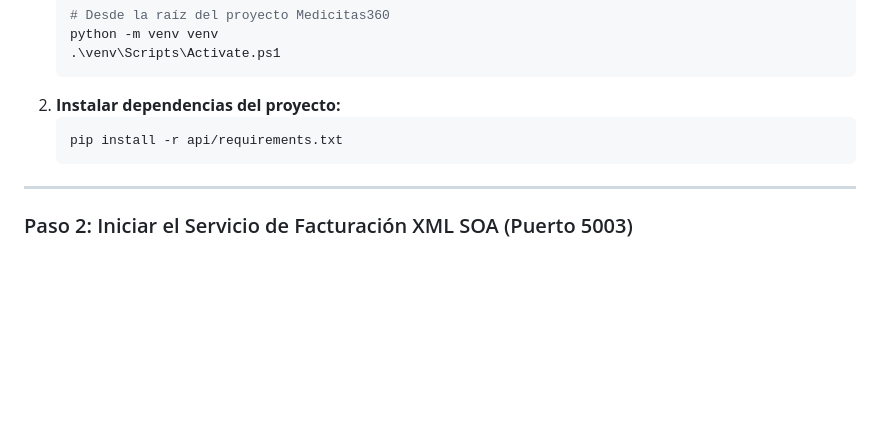
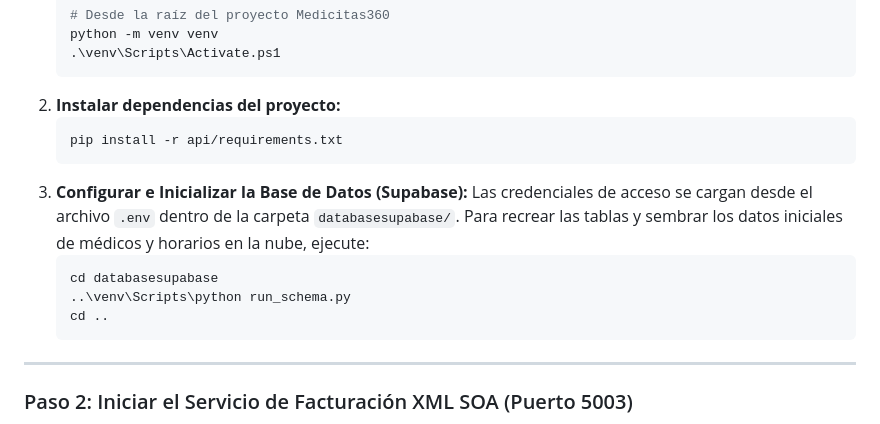
Before and after one commit to SteevenToala/MediCitas360, a Markdown page: README.md, the part around the change. Rendered like a GitHub page; blank space fills up the shorter version.

Commit message:
Add Supabase database schema initialization steps to README.md

````diff
--- a/README.md
+++ b/README.md
@@ -89,6 +89,14 @@ Para aislar las librerías de Python y evitar conflictos de importación de `psy
 2. **Instalar dependencias del proyecto:**
    ```powershell
    pip install -r api/requirements.txt
+   ```
+3. **Configurar e Inicializar la Base de Datos (Supabase):**
+   Las credenciales de acceso se cargan desde el archivo `.env` dentro de la carpeta `databasesupabase/`.
+   Para recrear las tablas y sembrar los datos iniciales de médicos y horarios en la nube, ejecute:
+   ```powershell
+   cd databasesupabase
+   ..\venv\Scripts\python run_schema.py
+   cd ..
    ```
 
 ---
````
